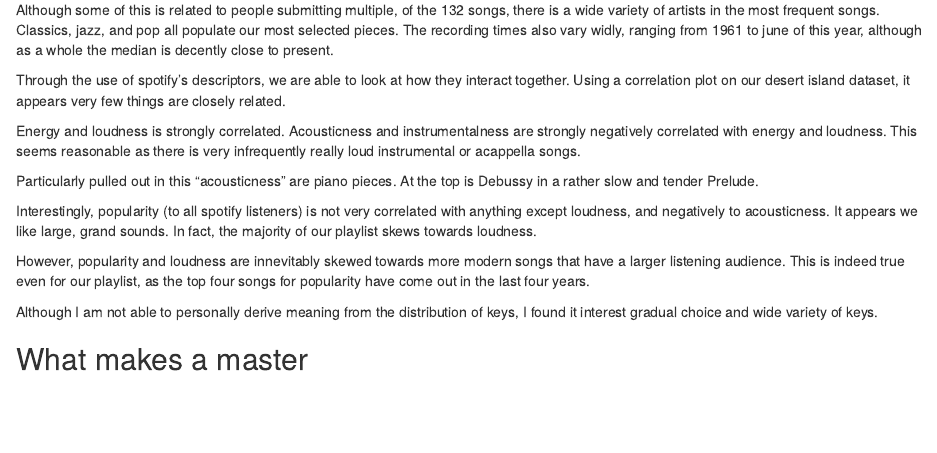
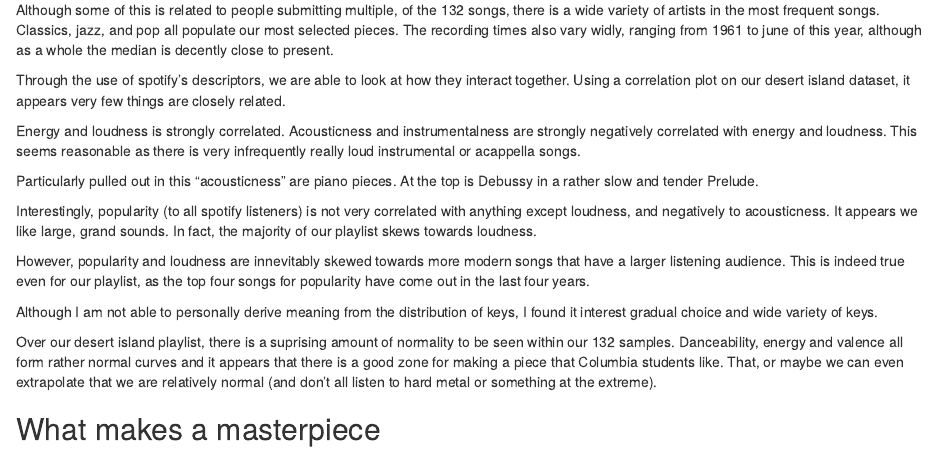
Before and after one commit to noahlove/music-hum-data, an R Markdown document (music-hum-analysis.Rmd): the page in a window 1100 px wide, from 700 px down. Rendered offline with R 4.5, knitr and Pandoc, with nearby package versions; the code is not run, so its results and figures are left out.

Commit message:
Describing the normal curves

````diff
--- a/music-hum-analysis.Rmd
+++ b/music-hum-analysis.Rmd
@@ -257,7 +257,7 @@ ggplot(song_keys, aes(x = reorder(key,-n_key), y = n_key, fill = reorder(key,-n_
     theme(legend.position="none")
 ```
 
-
+Over our desert island playlist, there is a suprising amount of normality to be seen within our 132 samples. Danceability, energy and valence all form rather normal curves and it appears that there is a good zone for making a piece that Columbia students like. That, or maybe we can even extrapolate that we are relatively normal (and don't all listen to hard metal or something at the extreme).
 
 ```{r echo=FALSE, message=FALSE, warning=FALSE}
 
@@ -332,9 +330,7 @@ berlioz %>%
 ```
 
 
-
-
-## What makes a master
+## What makes a masterpiece
 
 ```{r echo=FALSE, message=FALSE, warning=FALSE}
 masterpieces <- get_playlist(
````
Also changed, not shown: music-hum-analysis.Rmd (2 more changed lines).
